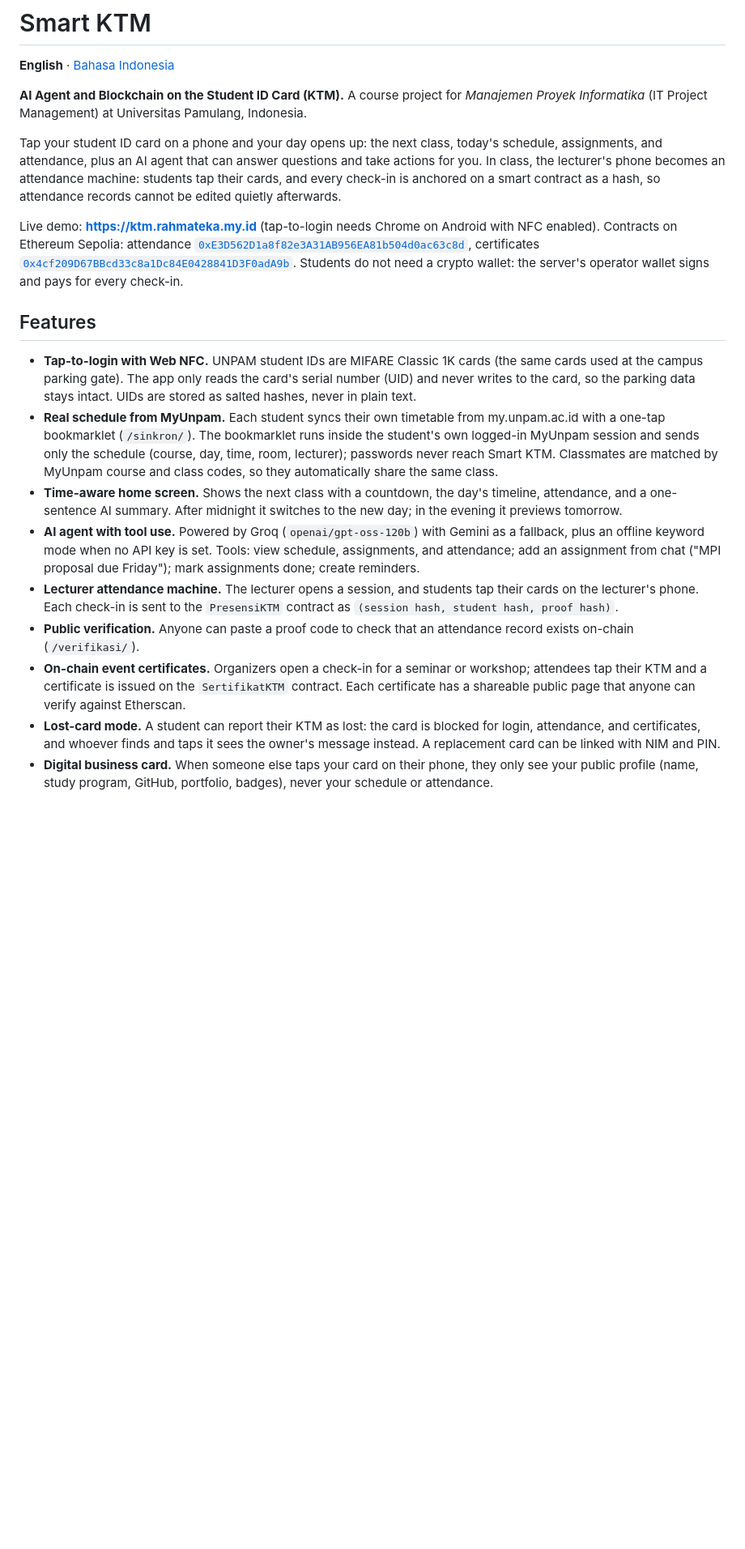
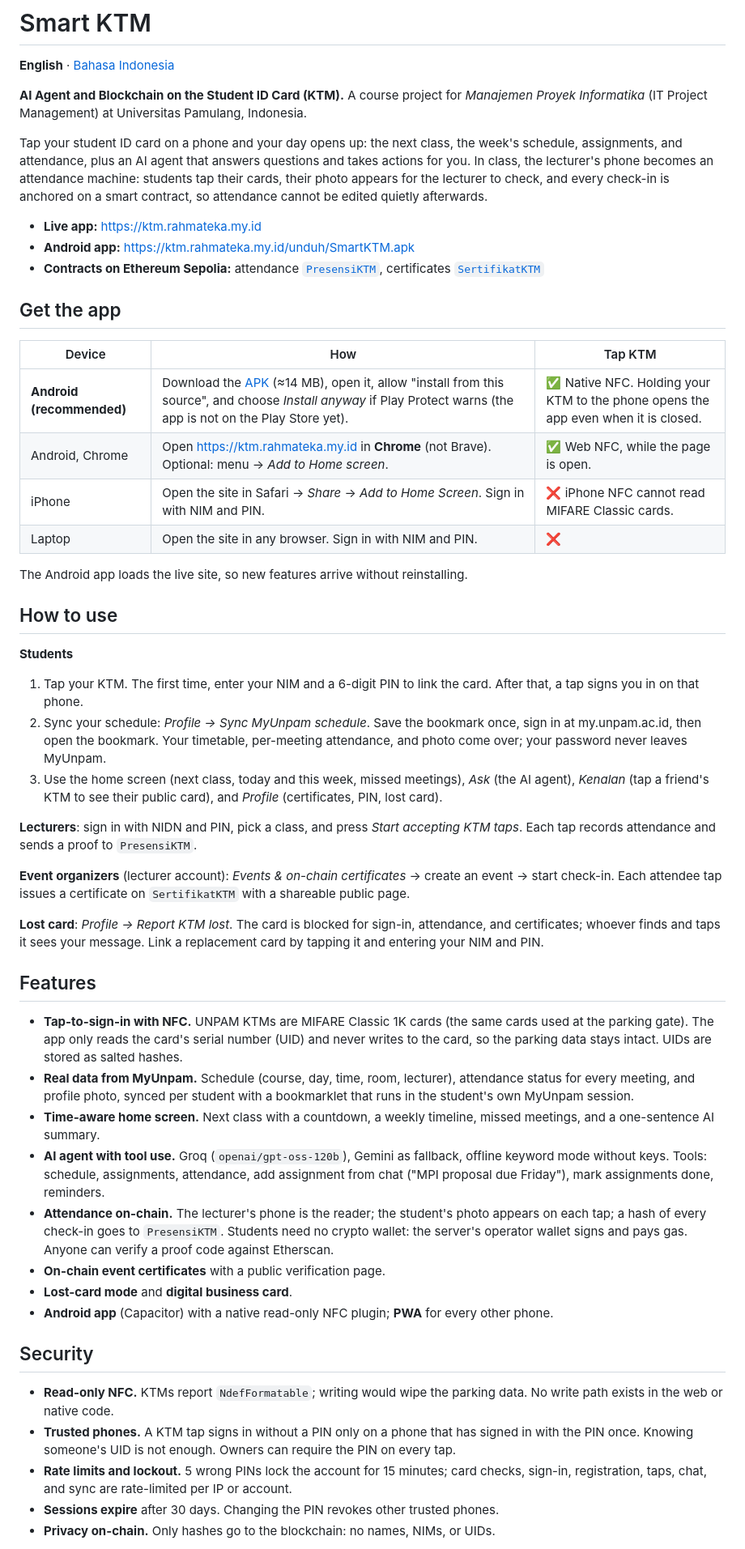
Before and after one commit to rhmatzeka/smart-ktm, a Markdown page: README.md, the part around one of its changes. Shown at 81% size. Drawn GitHub-style; blank space fills up the shorter version.

```diff
--- a/README.md
+++ b/README.md
@@ -4,19 +4,52 @@
 
 **AI Agent and Blockchain on the Student ID Card (KTM).** A course project for *Manajemen Proyek Informatika* (IT Project Management) at Universitas Pamulang, Indonesia.
 
-Tap your student ID card on a phone and your day opens up: the next class, today's schedule, assignments, and attendance, plus an AI agent that can answer questions and take actions for you. In class, the lecturer's phone becomes an attendance machine: students tap their cards, and every check-in is anchored on a smart contract as a hash, so attendance records cannot be edited quietly afterwards.
+Tap your student ID card on a phone and your day opens up: the next class, the week's schedule, assignments, and attendance, plus an AI agent that answers questions and takes actions for you. In class, the lecturer's phone becomes an attendance machine: students tap their cards, their photo appears for the lecturer to check, and every check-in is anchored on a smart contract, so attendance cannot be edited quietly afterwards.
 
-Live demo: **https://ktm.rahmateka.my.id** (tap-to-login needs Chrome on Android with NFC enabled).
-Contracts on Ethereum Sepolia: attendance [`0xE3D562D1a8f82e3A31AB956EA81b504d0ac63c8d`](https://sepolia.etherscan.io/address/0xE3D562D1a8f82e3A31AB956EA81b504d0ac63c8d), certificates [`0x4cf209D67BBcd33c8a1Dc84E0428841D3F0adA9b`](https://sepolia.etherscan.io/address/0x4cf209D67BBcd33c8a1Dc84E0428841D3F0adA9b). Students do not need a crypto wallet: the server's operator wallet signs and pays for every check-in.
+- **Live app:** https://ktm.rahmateka.my.id
+- **Android app:** https://ktm.rahmateka.my.id/unduh/SmartKTM.apk
+- **Contracts on Ethereum Sepolia:** attendance [`PresensiKTM`](https://sepolia.etherscan.io/address/0xE3D562D1a8f82e3A31AB956EA81b504d0ac63c8d), certificates [`SertifikatKTM`](https://sepolia.etherscan.io/address/0x4cf209D67BBcd33c8a1Dc84E0428841D3F0adA9b)
+
+## Get the app
+
+| Device | How | Tap KTM |
+|---|---|---|
+| **Android (recommended)** | Download the [APK](https://ktm.rahmateka.my.id/unduh/SmartKTM.apk) (≈14 MB), open it, allow "install from this source", and choose *Install anyway* if Play Protect warns (the app is not on the Play Store yet). | ✅ Native NFC. Holding your KTM to the phone opens the app even when it is closed. |
+| Android, Chrome | Open https://ktm.rahmateka.my.id in **Chrome** (not Brave). Optional: menu → *Add to Home screen*. | ✅ Web NFC, while the page is open. |
+| iPhone | Open the site in Safari → *Share* → *Add to Home Screen*. Sign in with NIM and PIN. | ❌ iPhone NFC cannot read MIFARE Classic cards. |
+| Laptop | Open the site in any browser. Sign in with NIM and PIN. | ❌ |
+
+The Android app loads the live site, so new features arrive without reinstalling.
+
+## How to use
+
+**Students**
+1. Tap your KTM. The first time, enter your NIM and a 6-digit PIN to link the card. After that, a tap signs you in on that phone.
+2. Sync your schedule: *Profile → Sync MyUnpam schedule*. Save the bookmark once, sign in at my.unpam.ac.id, then open the bookmark. Your timetable, per-meeting attendance, and photo come over; your password never leaves MyUnpam.
+3. Use the home screen (next class, today and this week, missed meetings), *Ask* (the AI agent), *Kenalan* (tap a friend's KTM to see their public card), and *Profile* (certificates, PIN, lost card).
+
+**Lecturers**: sign in with NIDN and PIN, pick a class, and press *Start accepting KTM taps*. Each tap records attendance and sends a proof to `PresensiKTM`.
+
+**Event organizers** (lecturer account): *Events & on-chain certificates* → create an event → start check-in. Each attendee tap issues a certificate on `SertifikatKTM` with a shareable public page.
+
+**Lost card**: *Profile → Report KTM lost*. The card is blocked for sign-in, attendance, and certificates; whoever finds and taps it sees your message. Link a replacement card by tapping it and entering your NIM and PIN.
 
 ## Features
 
-- **Tap-to-login with Web NFC.** UNPAM student IDs are MIFARE Classic 1K cards (the same cards used at the campus parking gate). The app only reads the card's serial number (UID) and never writes to the card, so the parking data stays intact. UIDs are stored as salted hashes, never in plain text.
-- **Real schedule from MyUnpam.** Each student syncs their own timetable from my.unpam.ac.id with a one-tap bookmarklet (`/sinkron/`). The bookmarklet runs inside the student's own logged-in MyUnpam session and sends only the schedule (course, day, time, room, lecturer); passwords never reach Smart KTM. Classmates are matched by MyUnpam course and class codes, so they automatically share the same class.
-- **Time-aware home screen.** Shows the next class with a countdown, the day's timeline, attendance, and a one-sentence AI summary. After midnight it switches to the new day; in the evening it previews tomorrow.
-- **AI agent with tool use.** Powered by Groq (`openai/gpt-oss-120b`) with Gemini as a fallback, plus an offline keyword mode when no API key is set. Tools: view schedule, assignments, and attendance; add an assignment from chat ("MPI proposal due Friday"); mark assignments done; create reminders.
-- **Lecturer attendance machine.** The lecturer opens a session, and students tap their cards on the lecturer's phone. Each check-in is sent to the `PresensiKTM` contract as `(session hash, student hash, proof hash)`.
-- **Public verification.** Anyone can paste a proof code to check that an attendance record exists on-chain (`/verifikasi/`).
-- **On-chain event certificates.** Organizers open a check-in for a seminar or workshop; attendees tap their KTM and a certificate is issued on the `SertifikatKTM` contract. Each certificate has a shareable public page that anyone can verify against Etherscan.
-- **Lost-card mode.** A student can report their KTM as lost: the card is blocked for login, attendance, and certificates, and whoever finds and taps it sees the owner's message instead. A replacement card can be linked with NIM and PIN.
-- **Digital business card.** When someone else taps your card on their phone, they only see your public profile (name, study program, GitHub, portfolio, badges), never your schedule or attendance.
+- **Tap-to-sign-in with NFC.** UNPAM KTMs are MIFARE Classic 1K cards (the same cards used at the parking gate). The app only reads the card's serial number (UID) and never writes to the card, so the parking data stays intact. UIDs are stored as salted hashes.
+- **Real data from MyUnpam.** Schedule (course, day, time, room, lecturer), attendance status for every meeting, and profile photo, synced per student with a bookmarklet that runs in the student's own MyUnpam session.
+- **Time-aware home screen.** Next class with a countdown, a weekly timeline, missed meetings, and a one-sentence AI summary.
+- **AI agent with tool use.** Groq (`openai/gpt-oss-120b`), Gemini as fallback, offline keyword mode without keys. Tools: schedule, assignments, attendance, add assignment from chat ("MPI proposal due Friday"), mark assignments done, reminders.
+- **Attendance on-chain.** The lecturer's phone is the reader; the student's photo appears on each tap; a hash of every check-in goes to `PresensiKTM`. Students need no crypto wallet: the server's operator wallet signs and pays gas. Anyone can verify a proof code against Etherscan.
+- **On-chain event certificates** with a public verification page.
+- **Lost-card mode** and **digital business card**.
+- **Android app** (Capacitor) with a native read-only NFC plugin; **PWA** for every other phone.
+
+## Security
+
+- **Read-only NFC.** KTMs report `NdefFormatable`; writing would wipe the parking data. No write path exists in the web or native code.
+- **Trusted phones.** A KTM tap signs in without a PIN only on a phone that has signed in with the PIN once. Knowing someone's UID is not enough. Owners can require the PIN on every tap.
+- **Rate limits and lockout.** 5 wrong PINs lock the account for 15 minutes; card checks, sign-in, registration, taps, chat, and sync are rate-limited per IP or account.
+- **Sessions expire** after 30 days. Changing the PIN revokes other trusted phones.
+- **Privacy on-chain.** Only hashes go to the blockchain: no names, NIMs, or UIDs.
+
```
Also changed, not shown: other parts of README.md (+31 -24 lines).
